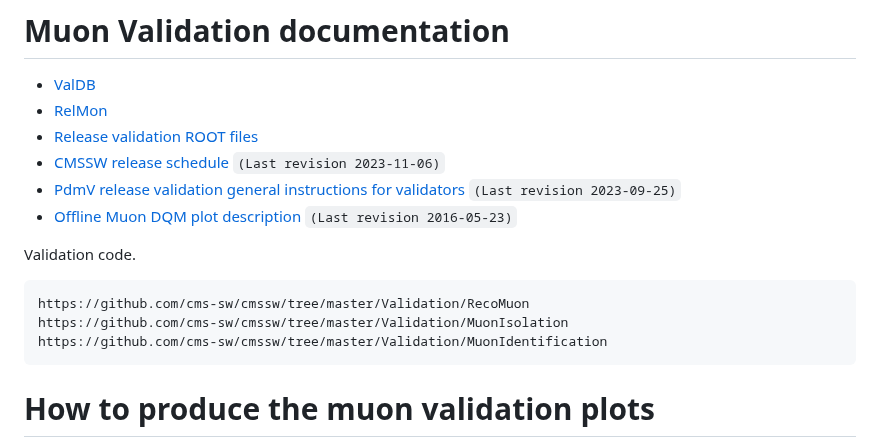
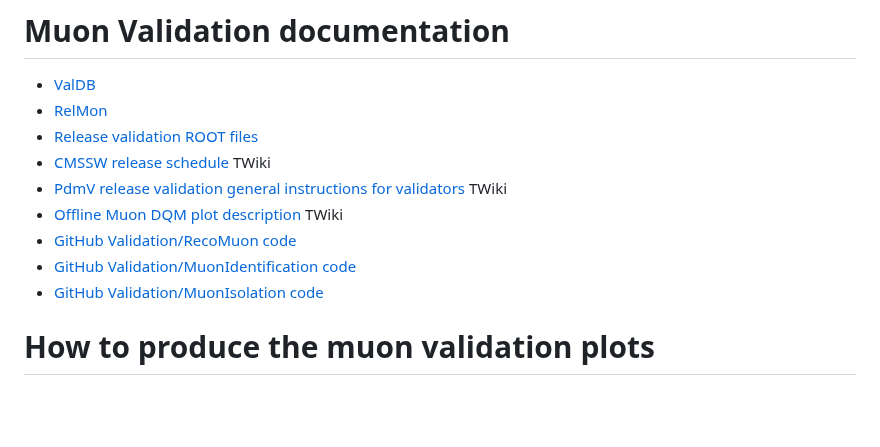
Before and after one commit to piedraj/MuonValidation, a Markdown page: README.md, the part around the change. GitHub-like rendering; blank space fills up the shorter version.

```diff
--- a/README.md
+++ b/README.md
@@ -20,15 +20,12 @@ To connect to the CMS VOMS server you need to setup a Grid certificate at your l
 * [ValDB](https://cms-pdmv.cern.ch/valdb/)
 * [RelMon](https://cms-pdmv.cern.ch/relmon/)
 * [Release validation ROOT files](https://cmsweb.cern.ch/dqm/relval/data/browse/ROOT/RelVal/)
-* [CMSSW release schedule](https://twiki.cern.ch/twiki/bin/view/CMS/ReleaseSchedule) `(Last revision 2023-11-06)`
-* [PdmV release validation general instructions for validators](https://twiki.cern.ch/twiki/bin/viewauth/CMS/PdmVRelValValidatorInstruction) `(Last revision 2023-09-25)`
-* [Offline Muon DQM plot description](https://twiki.cern.ch/twiki/bin/view/CMS/MuonsDQMPlots) `(Last revision 2016-05-23)`
-
-Validation code.
-
-    https://github.com/cms-sw/cmssw/tree/master/Validation/RecoMuon
-    https://github.com/cms-sw/cmssw/tree/master/Validation/MuonIsolation
-    https://github.com/cms-sw/cmssw/tree/master/Validation/MuonIdentification
+* [CMSSW release schedule](https://twiki.cern.ch/twiki/bin/view/CMS/ReleaseSchedule) TWiki
+* [PdmV release validation general instructions for validators](https://twiki.cern.ch/twiki/bin/viewauth/CMS/PdmVRelValValidatorInstruction) TWiki
+* [Offline Muon DQM plot description](https://twiki.cern.ch/twiki/bin/view/CMS/MuonsDQMPlots) TWiki
+* [GitHub Validation/RecoMuon code](https://github.com/cms-sw/cmssw/tree/master/Validation/RecoMuon)
+* [GitHub Validation/MuonIdentification code](https://github.com/cms-sw/cmssw/tree/master/Validation/MuonIdentification)
+* [GitHub Validation/MuonIsolation code](https://github.com/cms-sw/cmssw/tree/master/Validation/MuonIsolation)
 
 
 # How to produce the muon validation plots
```
